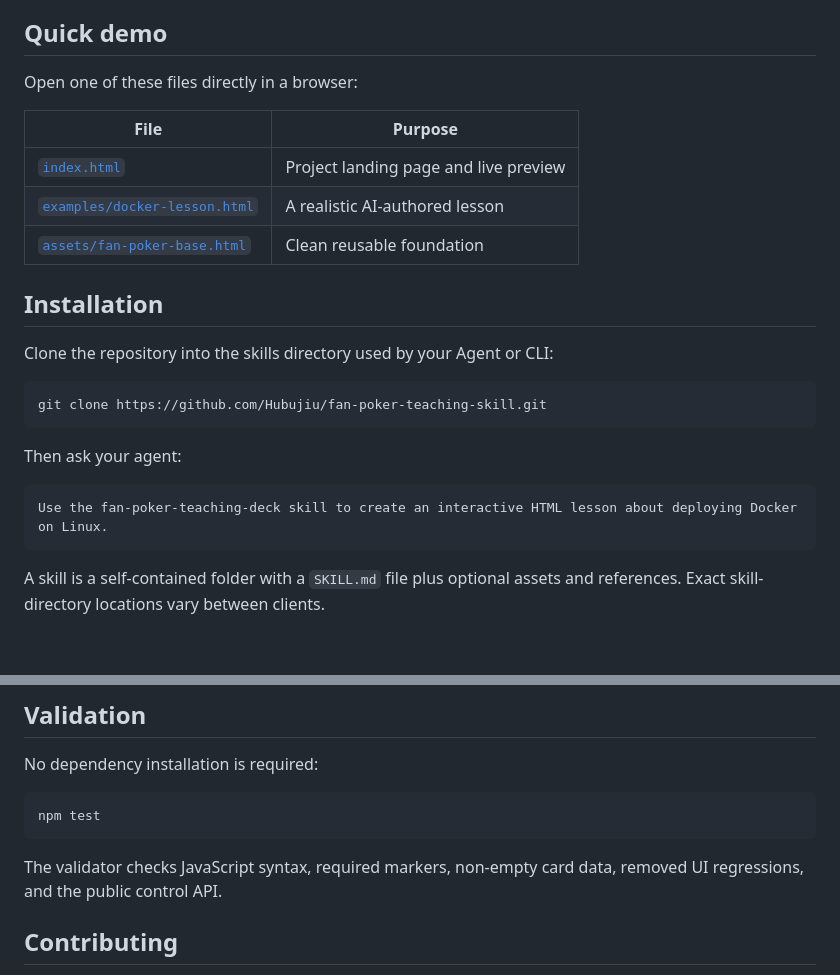
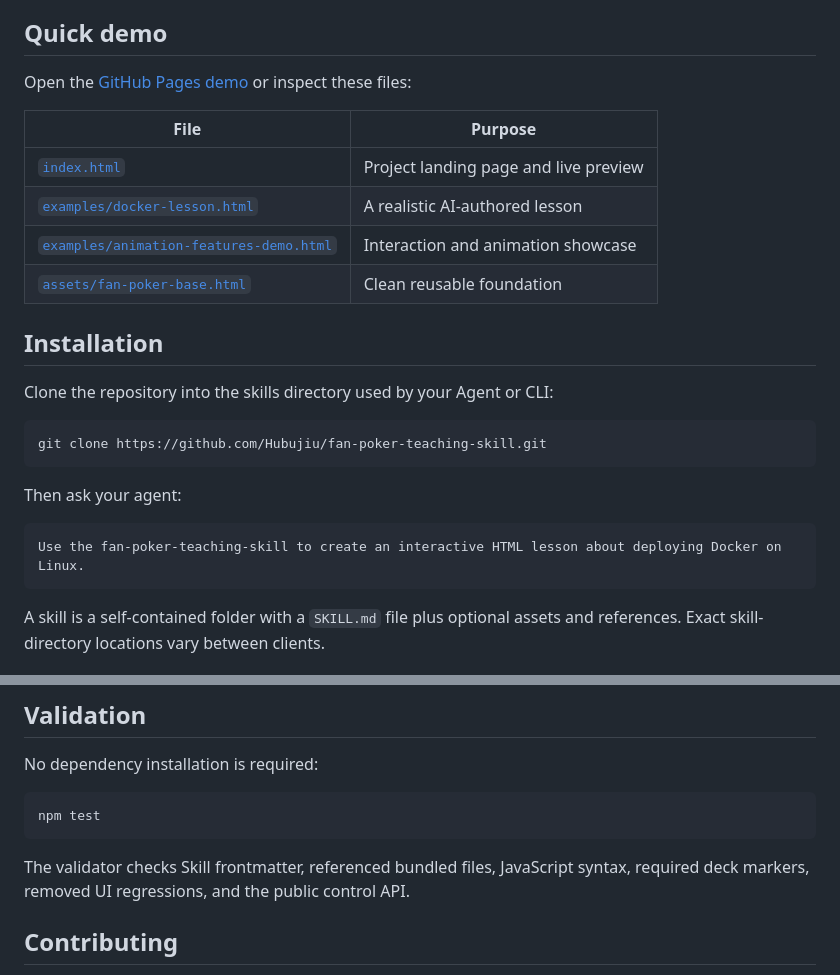
Before and after one commit to Hubujiu/fan-poker-teaching-skill, a Markdown page: README_EN.md, 2 parts joined by grey strips. Drawn GitHub-style; blank space fills up the shorter version.

Commit message:
Align English docs with published skill name

````diff
--- a/README_EN.md
+++ b/README_EN.md
@@ -28,12 +29,13 @@ Most AI-generated tutorials become long scrolling pages. This skill presents one
 
 ## Quick demo
 
-Open one of these files directly in a browser:
+Open the [GitHub Pages demo](https://hubujiu.github.io/fan-poker-teaching-skill/) or inspect these files:
 
 | File | Purpose |
 |---|---|
 | [`index.html`](./index.html) | Project landing page and live preview |
 | [`examples/docker-lesson.html`](./examples/docker-lesson.html) | A realistic AI-authored lesson |
+| [`examples/animation-features-demo.html`](./examples/animation-features-demo.html) | Interaction and animation showcase |
 | [`assets/fan-poker-base.html`](./assets/fan-poker-base.html) | Clean reusable foundation |
 
 ## Installation
@@ -47,7 +49,7 @@ git clone https://github.com/Hubujiu/fan-poker-teaching-skill.git
 Then ask your agent:
 
 ```text
-Use the fan-poker-teaching-deck skill to create an interactive HTML lesson about deploying Docker on Linux.
+Use the fan-poker-teaching-skill to create an interactive HTML lesson about deploying Docker on Linux.
 ```
 
 A skill is a self-contained folder with a `SKILL.md` file plus optional assets and references. Exact skill-directory locations vary between clients.
@@ -98,7 +100,7 @@ No dependency installation is required:
 npm test
 ```
 
-The validator checks JavaScript syntax, required markers, non-empty card data, removed UI regressions, and the public control API.
+The validator checks Skill frontmatter, referenced bundled files, JavaScript syntax, required deck markers, removed UI regressions, and the public control API.
 
 ## Contributing
 
````
Also changed, not shown: other parts of README_EN.md (+3 -2 lines).
